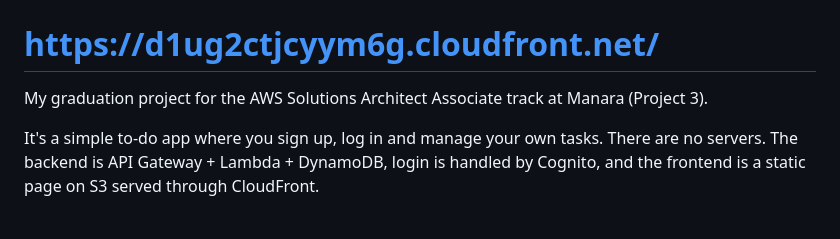
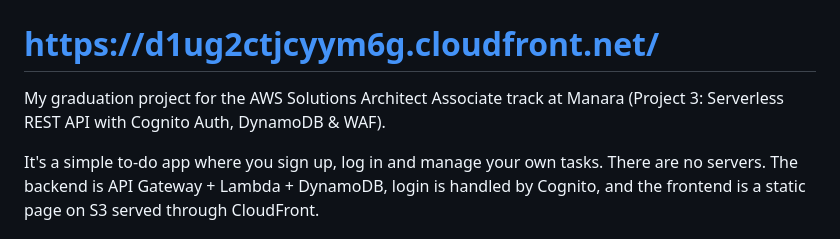
Before and after one commit to shehatacs2019102/Serverless-API-Cognito, a Markdown page: README.md, the part around the change. Drawn GitHub-style.

Commit message:
Enhance project description in README
Updated project description to include specific technologies used.

```diff
--- a/README.md
+++ b/README.md
@@ -1,6 +1,6 @@
 # Serverless To-Do API on AWS
 # https://d1ug2ctjcyym6g.cloudfront.net/
-My graduation project for the AWS Solutions Architect Associate track at Manara (Project 3).
+My graduation project for the AWS Solutions Architect Associate track at Manara (Project 3:  Serverless REST API with Cognito Auth, DynamoDB & WAF).
 
 It's a simple to-do app where you sign up, log in and manage your own tasks. There are no servers. The backend is API Gateway + Lambda + DynamoDB, login is handled by Cognito, and the frontend is a static page on S3 served through CloudFront.
 
```
